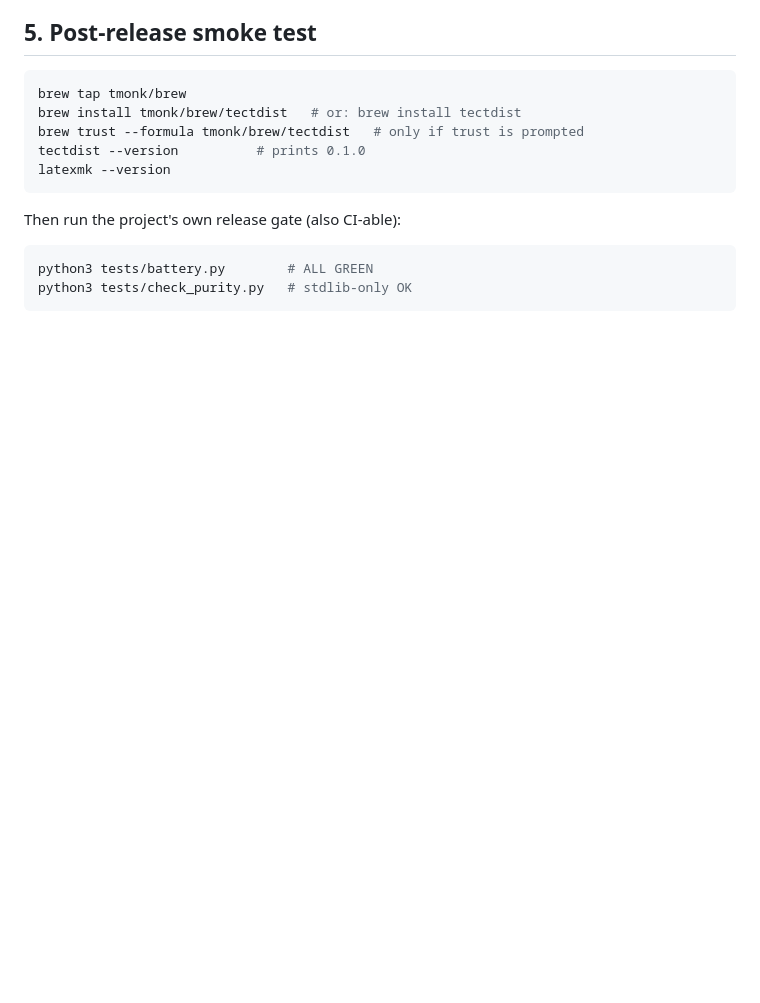
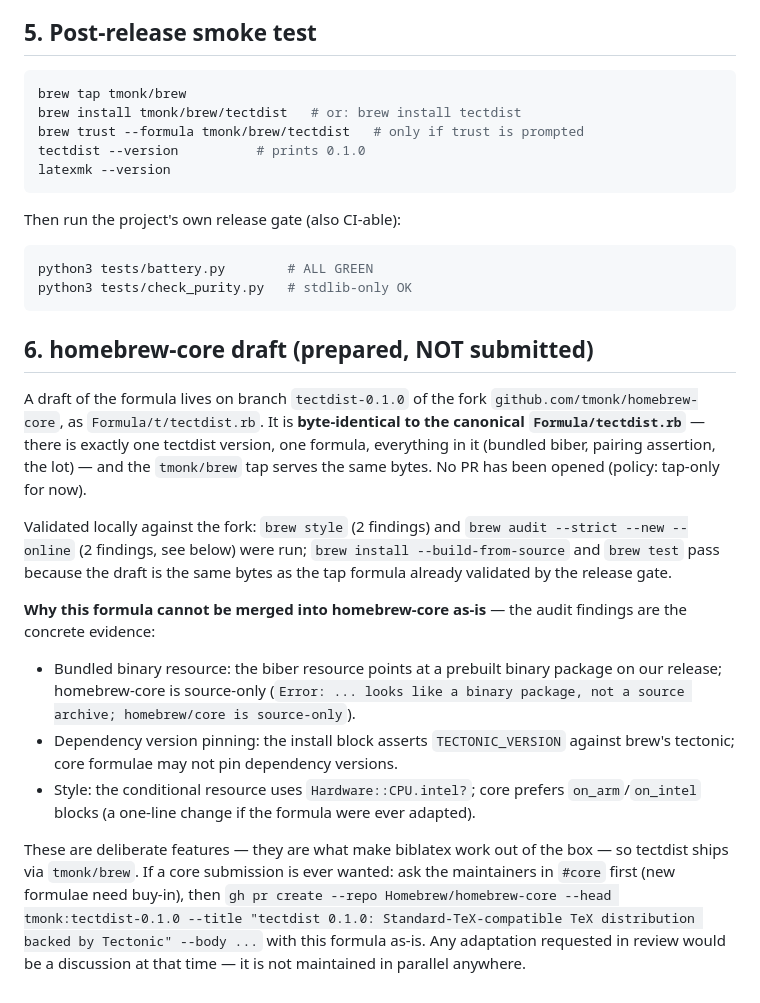
Before and after one commit to tmonk/tectdist, a Markdown page: RELEASING.md, the part around the change. Drawn GitHub-style; blank space fills up the shorter version.

Commit message:
docs: document the homebrew-core draft (canonical formula verbatim, prepared-not-submitted)

````diff
--- a/RELEASING.md
+++ b/RELEASING.md
@@ -141,3 +141,38 @@ Then run the project's own release gate (also CI-able):
 python3 tests/battery.py        # ALL GREEN
 python3 tests/check_purity.py   # stdlib-only OK
 ```
+
+## 6. homebrew-core draft (prepared, NOT submitted)
+
+A draft of the formula lives on branch `tectdist-0.1.0` of the fork
+`github.com/tmonk/homebrew-core`, as `Formula/t/tectdist.rb`.  It is
+**byte-identical to the canonical `Formula/tectdist.rb`** — there is exactly
+one tectdist version, one formula, everything in it (bundled biber,
+pairing assertion, the lot) — and the `tmonk/brew` tap serves the same bytes.
+No PR has been opened (policy: tap-only for now).
+
+Validated locally against the fork: `brew style` (2 findings) and
+`brew audit --strict --new --online` (2 findings, see below) were run;
+`brew install --build-from-source` and `brew test` pass because the draft is
+the same bytes as the tap formula already validated by the release gate.
+
+**Why this formula cannot be merged into homebrew-core as-is** — the audit
+findings are the concrete evidence:
+
+* Bundled binary resource: the biber resource points at a prebuilt binary
+  package on our release; homebrew-core is source-only (`Error: ... looks
+  like a binary package, not a source archive; homebrew/core is source-only`).
+* Dependency version pinning: the install block asserts `TECTONIC_VERSION`
+  against brew's tectonic; core formulae may not pin dependency versions.
+* Style: the conditional resource uses `Hardware::CPU.intel?`; core prefers
+  `on_arm`/`on_intel` blocks (a one-line change if the formula were ever
+  adapted).
+
+These are deliberate features — they are what make biblatex work out of the
+box — so tectdist ships via `tmonk/brew`.  If a core submission is ever
+wanted: ask the maintainers in `#core` first (new formulae need buy-in),
+then `gh pr create --repo Homebrew/homebrew-core --head tmonk:tectdist-0.1.0
+--title "tectdist 0.1.0: Standard-TeX-compatible TeX distribution backed by
+Tectonic" --body ...` with this formula as-is.  Any adaptation requested in
+review would be a discussion at that time — it is not maintained in
+parallel anywhere.
````
